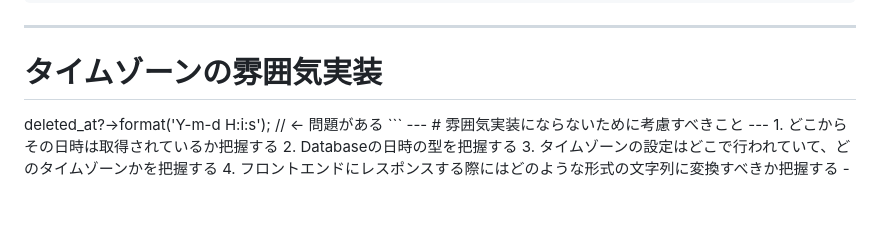
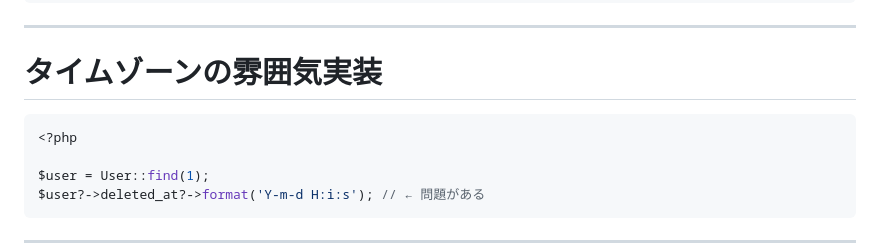
Before and after one commit to SuguruOoki/marp-slides-template, a Markdown page: slides/phper-kaigi-2024.md, the part around the change. Rendered like a GitHub page; blank space fills up the shorter version.

Commit message:
modify: 修正

````diff
--- a/slides/phper-kaigi-2024.md
+++ b/slides/phper-kaigi-2024.md
@@ -142,6 +142,8 @@ $user?->deleted_at?->format('Y-m-d H:i:s');
 ---
 
 # タイムゾーンの雰囲気実装
+
+```php
 <?php
 
 $user = User::find(1);
````
